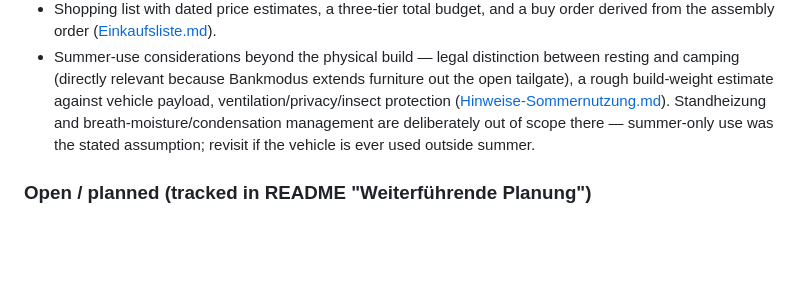
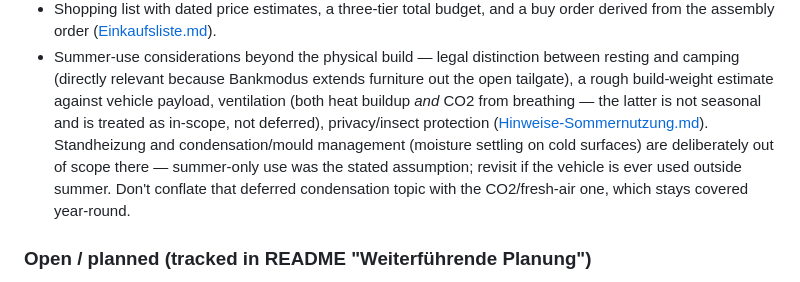
Before and after one commit to dbraun1991/Caddy-Camper-Construction, a Markdown page: AGENTS.md, the part around the change. Drawn GitHub-style; blank space fills up the shorter version.

```diff
--- a/AGENTS.md
+++ b/AGENTS.md
@@ -89,11 +89,14 @@ Three.js CDN script).
 - Summer-use considerations beyond the physical build — legal distinction between
   resting and camping (directly relevant because Bankmodus extends furniture out
   the open tailgate), a rough build-weight estimate against vehicle payload,
-  ventilation/privacy/insect protection
+  ventilation (both heat buildup *and* CO2 from breathing — the latter is not
+  seasonal and is treated as in-scope, not deferred), privacy/insect protection
   ([Hinweise-Sommernutzung.md](Hinweise-Sommernutzung.md)). Standheizung and
-  breath-moisture/condensation management are deliberately out of scope there —
-  summer-only use was the stated assumption; revisit if the vehicle is ever used
-  outside summer.
+  condensation/mould management (moisture settling on cold surfaces) are
+  deliberately out of scope there — summer-only use was the stated assumption;
+  revisit if the vehicle is ever used outside summer. Don't conflate that
+  deferred condensation topic with the CO2/fresh-air one, which stays covered
+  year-round.
 
 ### Open / planned (tracked in README "Weiterführende Planung")
 
```
Also changed, not shown: Hinweise-Sommernutzung.md (+39 -13 lines), README.md (+1 -1 lines).
